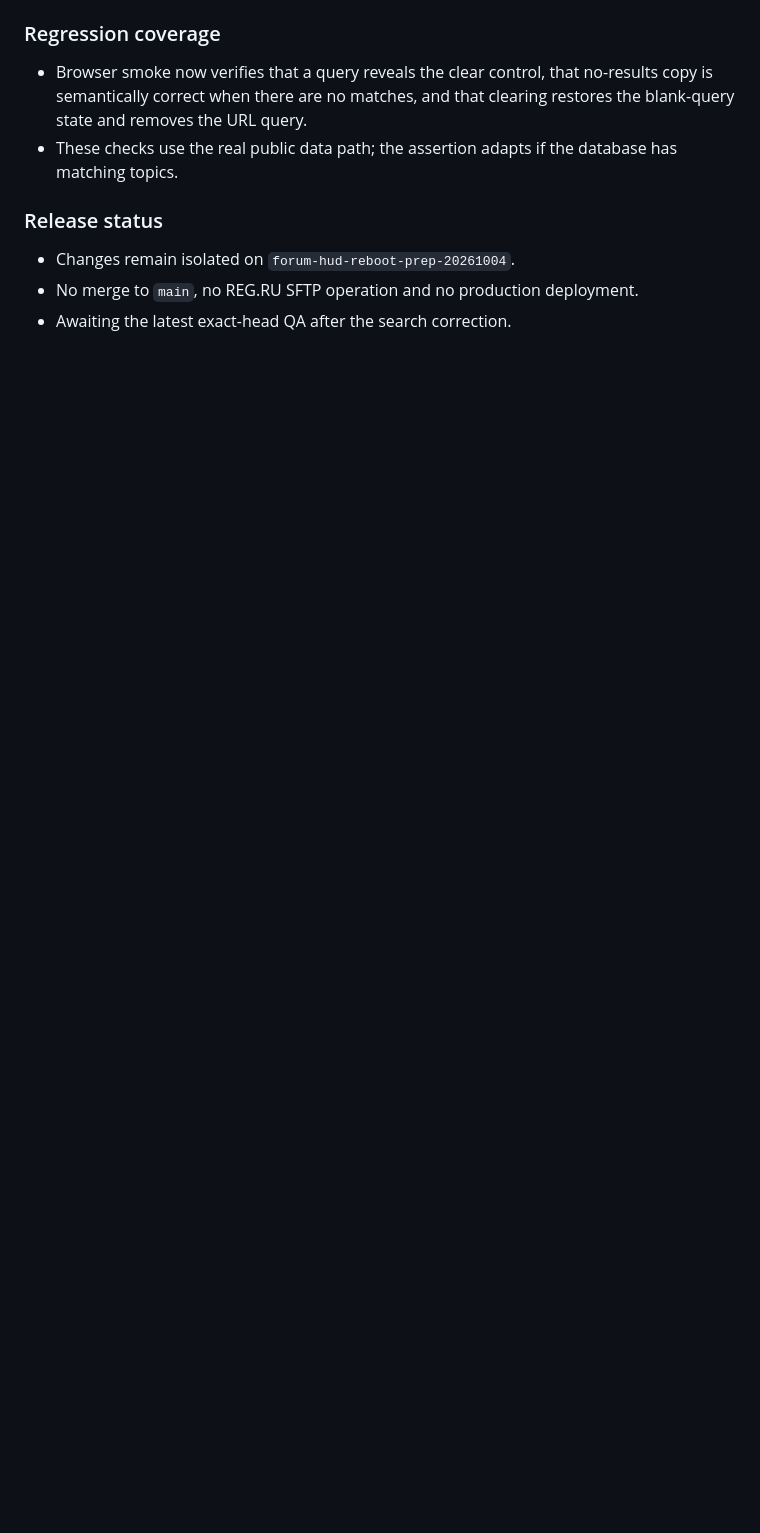
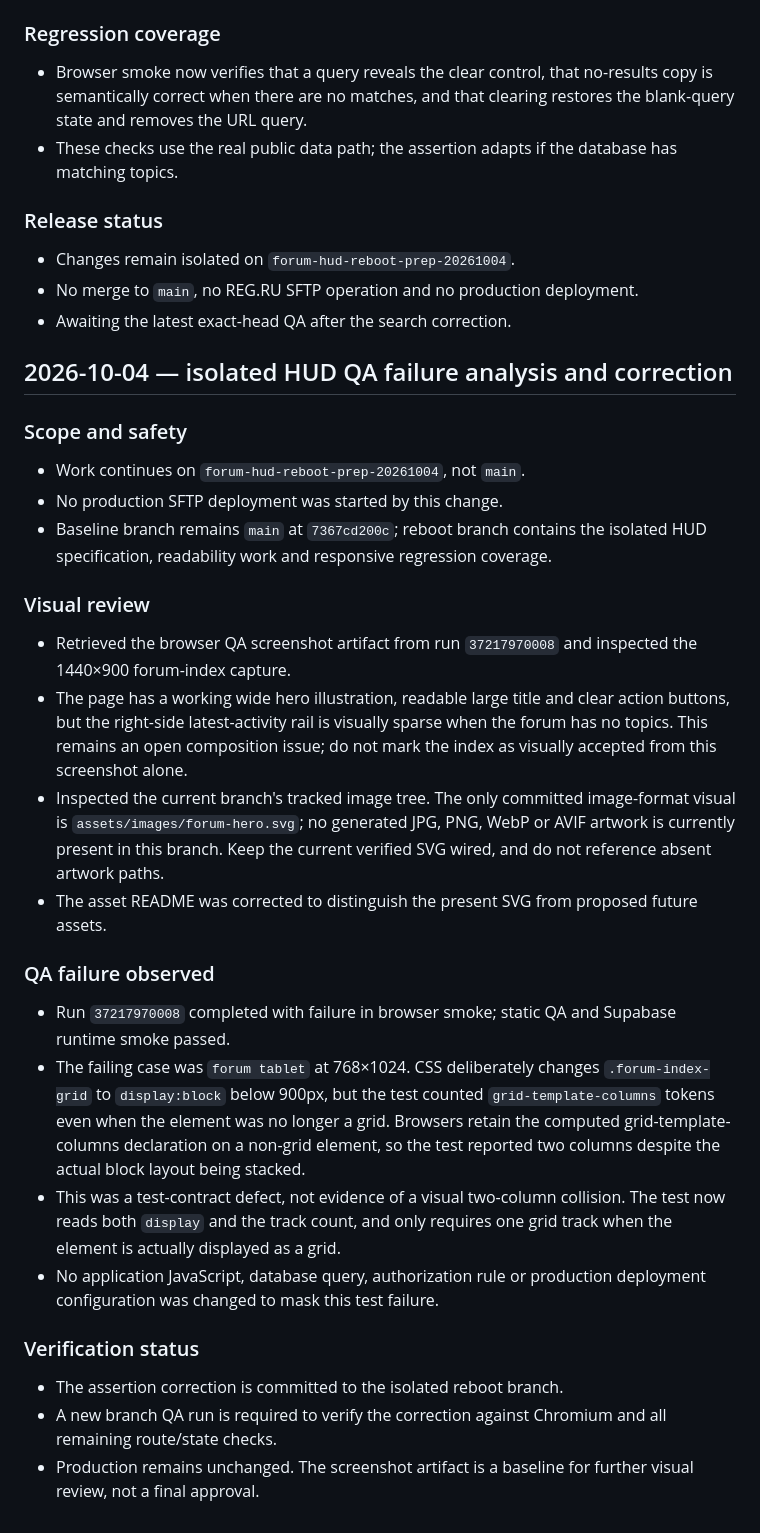
Before and after one commit to waslnison22-sudo/NazerakSites, a Markdown page: docs/development-log.md, the part around the change. Drawn GitHub-style; blank space fills up the shorter version.

Commit message:
Log HUD screenshot review and tablet QA fix

```diff
--- a/docs/development-log.md
+++ b/docs/development-log.md
@@ -805,3 +805,28 @@ The captured search screen showed a non-empty query ("na") and a result title fo
 - Changes remain isolated on `forum-hud-reboot-prep-20261004`.
 - No merge to `main`, no REG.RU SFTP operation and no production deployment.
 - Awaiting the latest exact-head QA after the search correction.
+
+
+## 2026-10-04 — isolated HUD QA failure analysis and correction
+
+### Scope and safety
+- Work continues on `forum-hud-reboot-prep-20261004`, not `main`.
+- No production SFTP deployment was started by this change.
+- Baseline branch remains `main` at `7367cd200c`; reboot branch contains the isolated HUD specification, readability work and responsive regression coverage.
+
+### Visual review
+- Retrieved the browser QA screenshot artifact from run `37217970008` and inspected the 1440×900 forum-index capture.
+- The page has a working wide hero illustration, readable large title and clear action buttons, but the right-side latest-activity rail is visually sparse when the forum has no topics. This remains an open composition issue; do not mark the index as visually accepted from this screenshot alone.
+- Inspected the current branch's tracked image tree. The only committed image-format visual is `assets/images/forum-hero.svg`; no generated JPG, PNG, WebP or AVIF artwork is currently present in this branch. Keep the current verified SVG wired, and do not reference absent artwork paths.
+- The asset README was corrected to distinguish the present SVG from proposed future assets.
+
+### QA failure observed
+- Run `37217970008` completed with failure in browser smoke; static QA and Supabase runtime smoke passed.
+- The failing case was `forum tablet` at 768×1024. CSS deliberately changes `.forum-index-grid` to `display:block` below 900px, but the test counted `grid-template-columns` tokens even when the element was no longer a grid. Browsers retain the computed grid-template-columns declaration on a non-grid element, so the test reported two columns despite the actual block layout being stacked.
+- This was a test-contract defect, not evidence of a visual two-column collision. The test now reads both `display` and the track count, and only requires one grid track when the element is actually displayed as a grid.
+- No application JavaScript, database query, authorization rule or production deployment configuration was changed to mask this test failure.
+
+### Verification status
+- The assertion correction is committed to the isolated reboot branch.
+- A new branch QA run is required to verify the correction against Chromium and all remaining route/state checks.
+- Production remains unchanged. The screenshot artifact is a baseline for further visual review, not a final approval.
```
